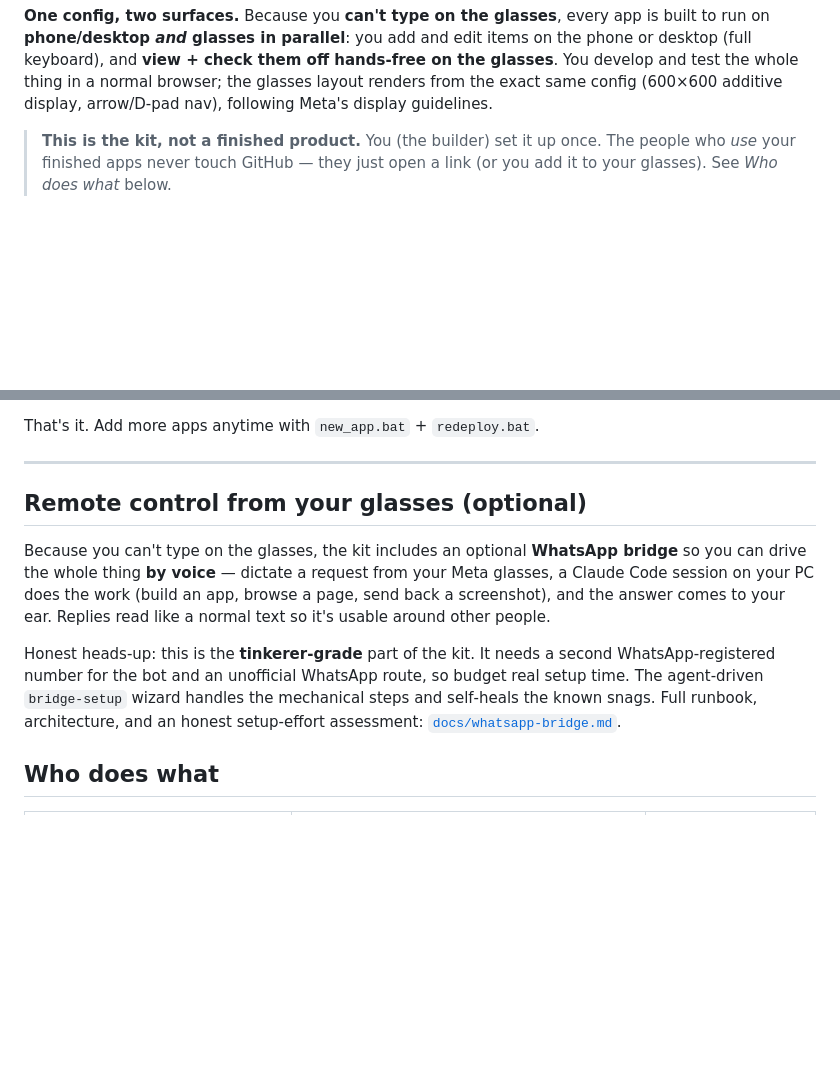
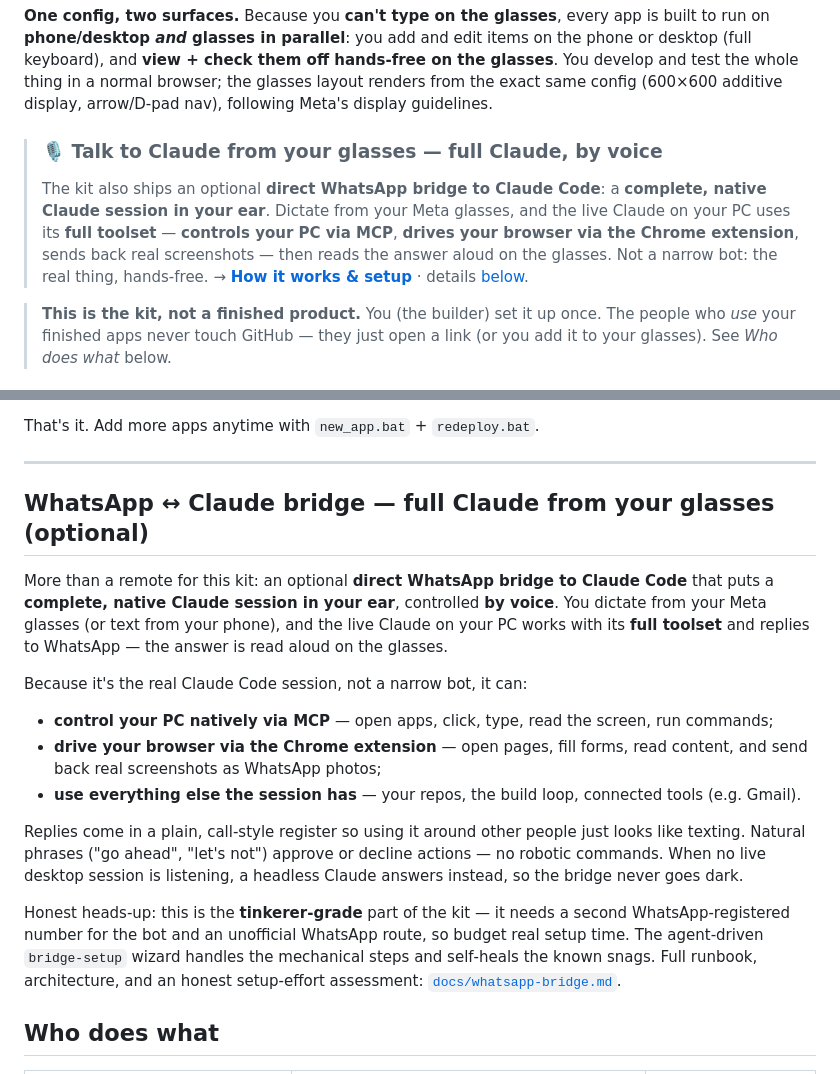
Before and after one commit to Tienduyvo/meta-glass-display-webkit-harness, a Markdown page: README.md, 2 parts joined by grey strips. Rendered like a GitHub page; blank space fills up the shorter version.

Commit message:
docs(readme): lead with the WhatsApp-to-Claude bridge, frame it as native Claude
The bridge is a headline capability, not a kit remote: a full native Claude
session driven by voice from the glasses, with PC control via MCP and browser
control via the Chrome extension. Add a prominent callout near the top and
rewrite the section to say what it actually is.

```diff
--- a/README.md
+++ b/README.md
@@ -22,6 +22,14 @@ on **phone/desktop *and* glasses in parallel**: you add and edit items on the ph
 (full keyboard), and **view + check them off hands‑free on the glasses**. You develop and test the
 whole thing in a normal browser; the glasses layout renders from the exact same config (600×600
 additive display, arrow/D‑pad nav), following Meta's display guidelines.
+
+> ### 🎙️ Talk to Claude from your glasses — full Claude, by voice
+> The kit also ships an optional **direct WhatsApp bridge to Claude Code**: a **complete, native
+> Claude session in your ear**. Dictate from your Meta glasses, and the live Claude on your PC uses
+> its **full toolset** — **controls your PC via MCP**, **drives your browser via the Chrome
+> extension**, sends back real screenshots — then reads the answer aloud on the glasses. Not a narrow
+> bot: the real thing, hands‑free. → [**How it works & setup**](docs/whatsapp-bridge.md) · details
+> [below](#whatsapp--claude-bridge--full-claude-from-your-glasses-optional).
 
 > **This is the kit, not a finished product.** You (the builder) set it up once. The people who
 > *use* your finished apps never touch GitHub — they just open a link (or you add it to your
@@ -115,17 +123,27 @@ That's it. Add more apps anytime with `new_app.bat` + `redeploy.bat`.
 
 ---
 
-## Remote control from your glasses (optional)
+## WhatsApp ↔ Claude bridge — full Claude from your glasses (optional)
 
-Because you can't type on the glasses, the kit includes an optional **WhatsApp bridge** so you can
-drive the whole thing **by voice** — dictate a request from your Meta glasses, a Claude Code
-session on your PC does the work (build an app, browse a page, send back a screenshot), and the
-answer comes to your ear. Replies read like a normal text so it's usable around other people.
+More than a remote for this kit: an optional **direct WhatsApp bridge to Claude Code** that puts a
+**complete, native Claude session in your ear**, controlled **by voice**. You dictate from your Meta
+glasses (or text from your phone), and the live Claude on your PC works with its **full toolset** and
+replies to WhatsApp — the answer is read aloud on the glasses.
 
-Honest heads‑up: this is the **tinkerer‑grade** part of the kit. It needs a second
+Because it's the real Claude Code session, not a narrow bot, it can:
+- **control your PC natively via MCP** — open apps, click, type, read the screen, run commands;
+- **drive your browser via the Chrome extension** — open pages, fill forms, read content, and send
+  back real screenshots as WhatsApp photos;
+- **use everything else the session has** — your repos, the build loop, connected tools (e.g. Gmail).
+
+Replies come in a plain, call‑style register so using it around other people just looks like texting.
+Natural phrases ("go ahead", "let's not") approve or decline actions — no robotic commands. When no
+live desktop session is listening, a headless Claude answers instead, so the bridge never goes dark.
+
+Honest heads‑up: this is the **tinkerer‑grade** part of the kit — it needs a second
 WhatsApp‑registered number for the bot and an unofficial WhatsApp route, so budget real setup time.
-The agent‑driven `bridge-setup` wizard handles the mechanical steps and self‑heals the known
-snags. Full runbook, architecture, and an honest setup‑effort assessment:
+The agent‑driven `bridge-setup` wizard handles the mechanical steps and self‑heals the known snags.
+Full runbook, architecture, and an honest setup‑effort assessment:
 [`docs/whatsapp-bridge.md`](docs/whatsapp-bridge.md).
 
 ## Who does what
```
